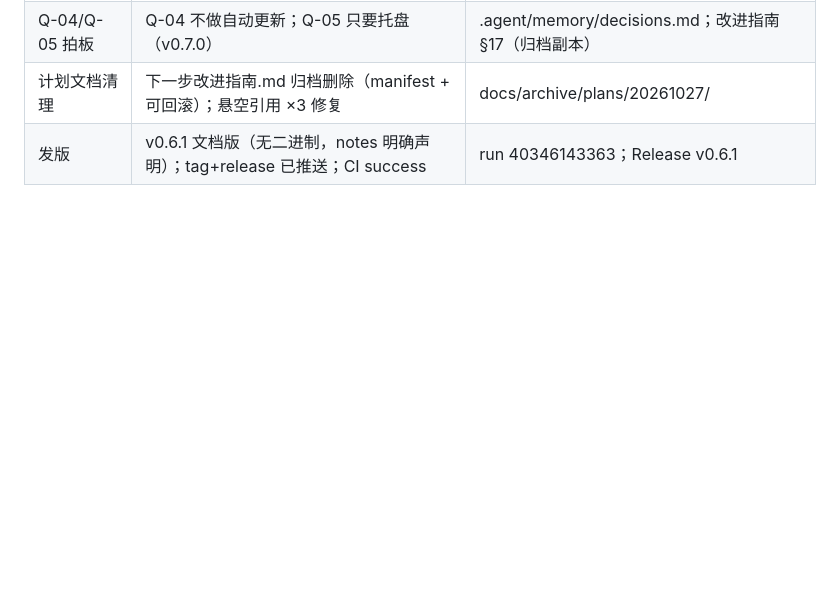
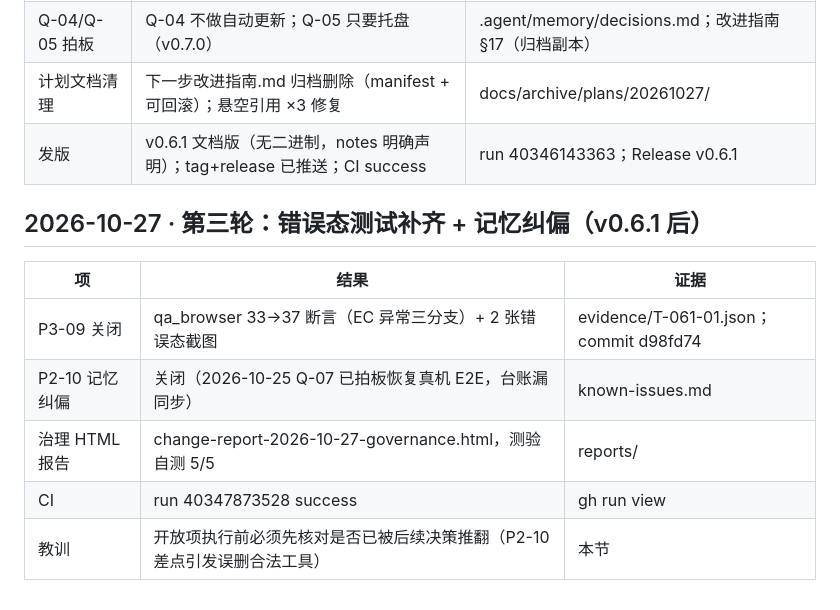
Before and after one commit to lza6/Mechrevo-Max, a Markdown page: workflow_status.md, the part around the change. Drawn GitHub-style; blank space fills up the shorter version.

Commit message:
docs(workflow): 第三轮留痕——错误态补测与记忆纠偏
Co-Authored-By: Claude Opus 5 <noreply@anthropic.com>

```diff
--- a/workflow_status.md
+++ b/workflow_status.md
@@ -530,3 +530,12 @@ Office: PowerLimits { pl1: 45, pl2: 45, pl4: 200 }
 | Q-04/Q-05 拍板 | Q-04 不做自动更新；Q-05 只要托盘（v0.7.0） | .agent/memory/decisions.md；改进指南 §17（归档副本） |
 | 计划文档清理 | 下一步改进指南.md 归档删除（manifest + 可回滚）；悬空引用 ×3 修复 | docs/archive/plans/20261027/ |
 | 发版 | v0.6.1 文档版（无二进制，notes 明确声明）；tag+release 已推送；CI success | run 40346143363；Release v0.6.1 |
+
+## 2026-10-27 · 第三轮：错误态测试补齐 + 记忆纠偏（v0.6.1 后）
+| 项 | 结果 | 证据 |
+|---|---|---|
+| P3-09 关闭 | qa_browser 33→37 断言（EC 异常三分支）+ 2 张错误态截图 | evidence/T-061-01.json；commit d98fd74 |
+| P2-10 记忆纠偏 | 关闭（2026-10-25 Q-07 已拍板恢复真机 E2E，台账漏同步） | known-issues.md |
+| 治理 HTML 报告 | change-report-2026-10-27-governance.html，测验自测 5/5 | reports/ |
+| CI | run 40347873528 success | gh run view |
+| 教训 | 开放项执行前必须先核对是否已被后续决策推翻（P2-10 差点引发误删合法工具） | 本节 |
```
